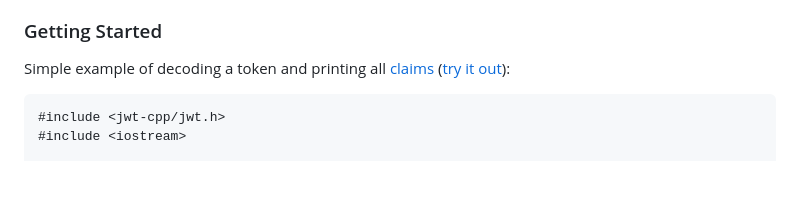
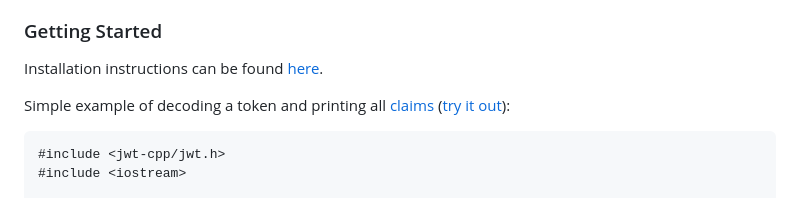
Before and after one commit to Thalhammer/jwt-cpp, a Markdown page: README.md, the part around the change. Drawn GitHub-style; blank space fills up the shorter version.

Commit message:
cross reference new docs

````diff
--- a/README.md
+++ b/README.md
@@ -86,6 +86,8 @@ As for the base64 requirements of JWTs, this library provides `base.h` with all
 
 ### Getting Started
 
+Installation instructions can be found [here](docs/getting-started.md#installation).
+
 Simple example of decoding a token and printing all [claims](https://tools.ietf.org/html/rfc7519#section-4) ([try it out](https://github.com/Thalhammer/jwt-cpp/tree/master/example/print-claims.cpp)):
 
 ```cpp
````
